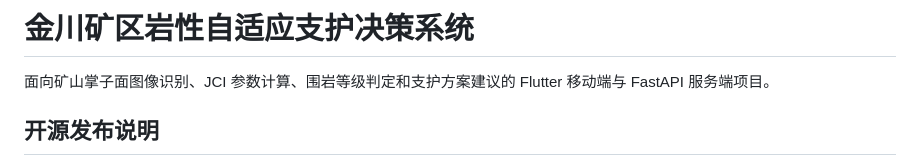
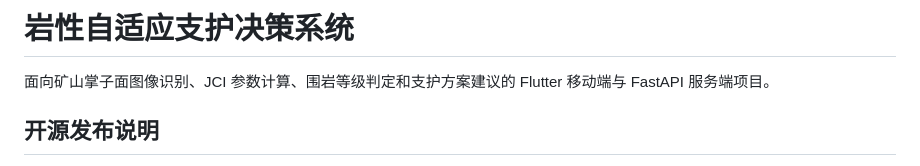
Before and after one commit to DavidZhu258/crack_app, a Markdown page: README.md, the part around the change. GitHub-like rendering.

```diff
--- a/README.md
+++ b/README.md
@@ -1,4 +1,4 @@
-# 金川矿区岩性自适应支护决策系统
+# 岩性自适应支护决策系统
 
 面向矿山掌子面图像识别、JCI 参数计算、围岩等级判定和支护方案建议的
 Flutter 移动端与 FastAPI 服务端项目。
```
